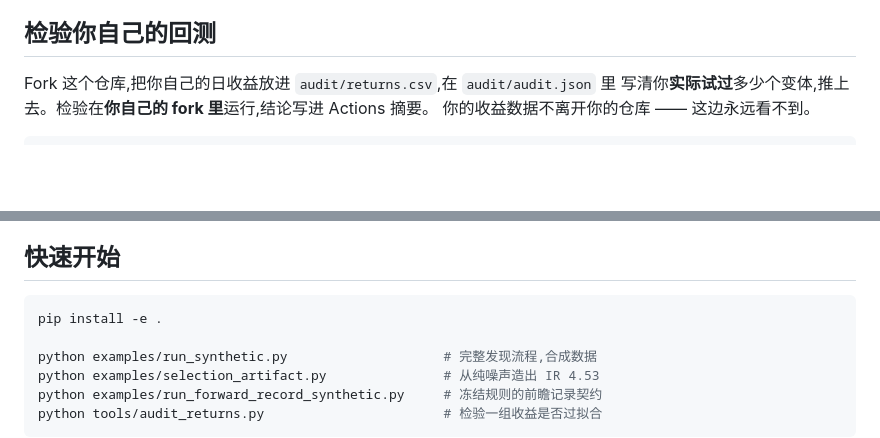
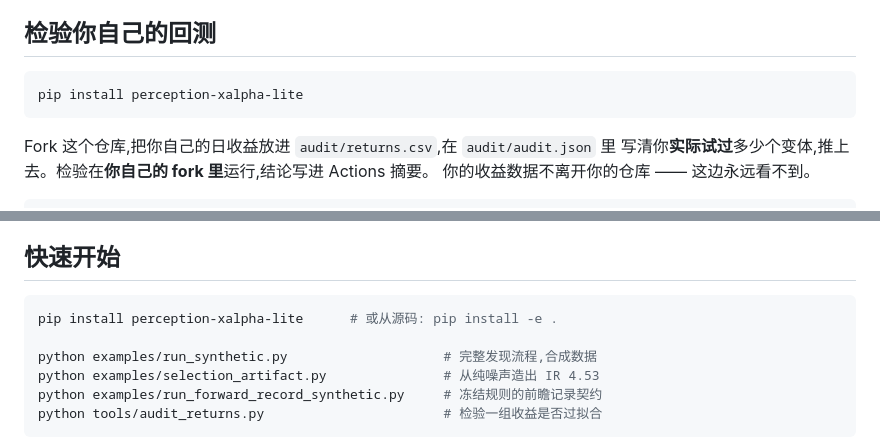
Before and after one commit to xuxingjiankr-cpu/perception-xalpha-lite, a Markdown page: docs/README_CN.md, 2 parts joined by grey strips. Rendered like a GitHub page; blank space fills up the shorter version.

````diff
--- a/docs/README_CN.md
+++ b/docs/README_CN.md
@@ -29,6 +30,10 @@
 - **[站点](https://xuxingjiankr-cpu.github.io/perception-xalpha-lite/)** — 同样的内容,渲染版
 
 ## 检验你自己的回测
+
+```bash
+pip install perception-xalpha-lite
+```
 
 Fork 这个仓库,把你自己的日收益放进 `audit/returns.csv`,在 `audit/audit.json` 里
 写清你**实际试过**多少个变体,推上去。检验在**你自己的 fork 里**运行,结论写进 Actions 摘要。
@@ -165,7 +170,7 @@ python examples/run_forward_record_synthetic.py
 ## 快速开始
 
 ```bash
-pip install -e .
+pip install perception-xalpha-lite      # 或从源码: pip install -e .
 
 python examples/run_synthetic.py                    # 完整发现流程,合成数据
 python examples/selection_artifact.py               # 从纯噪声造出 IR 4.53
````
Also changed, not shown: other parts of docs/README_CN.md (+1 -0 lines), README.md (+5 -0 lines).
